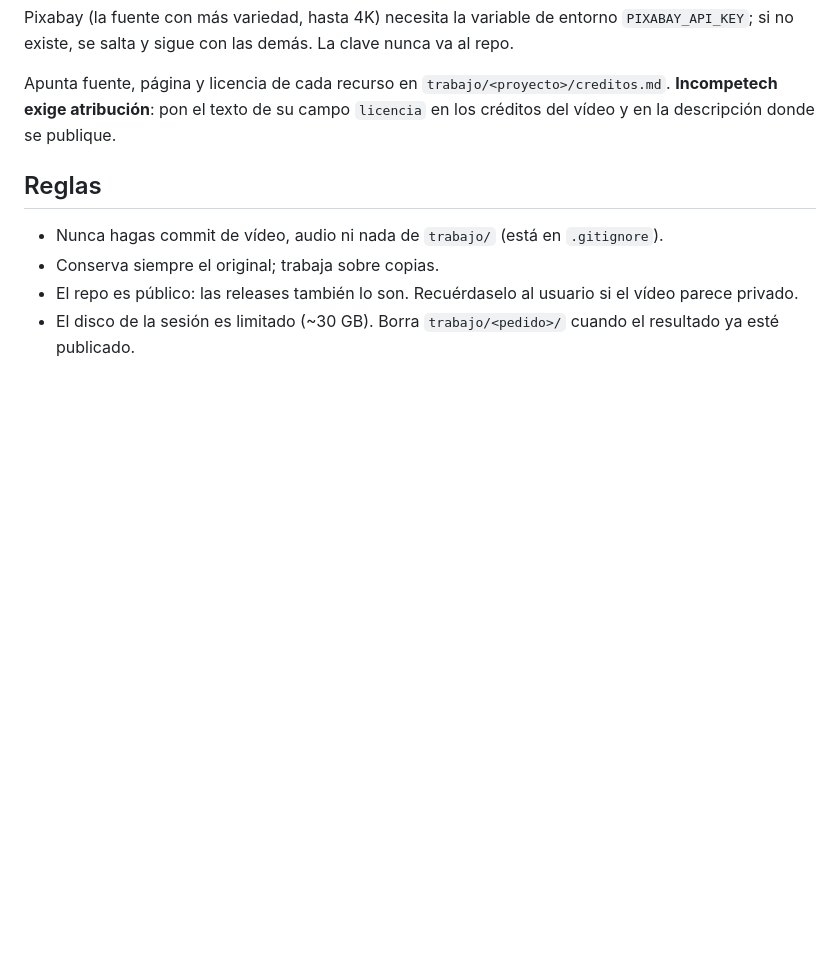
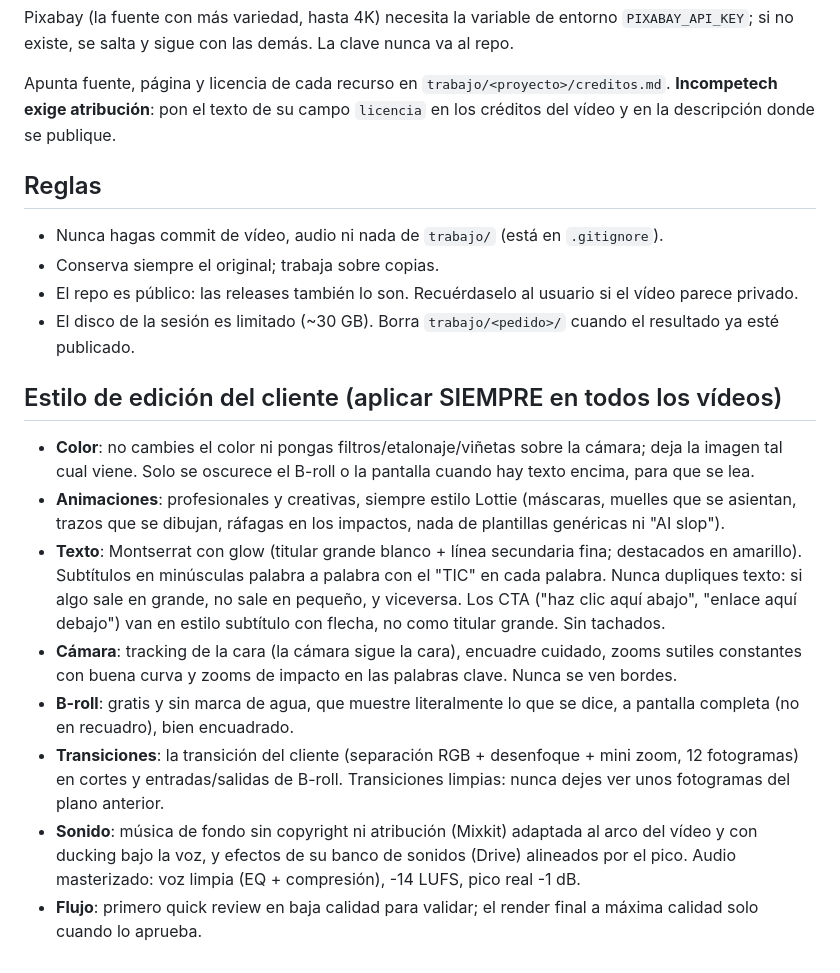
Before and after one commit to Shuzked/Videos-largos, a Markdown page: CLAUDE.md, the part around the change. Rendered like a GitHub page; blank space fills up the shorter version.

Commit message:
Guardar las preferencias de edición del cliente para todos los vídeos
Co-Authored-By: Claude Opus 5.5 <noreply@anthropic.com>
Claude-Session: https://claude.ai/code/session_01XfB1qM7ef1WDHVz41w8PVc

```diff
--- a/CLAUDE.md
+++ b/CLAUDE.md
@@ -50,3 +50,14 @@ Apunta fuente, página y licencia de cada recurso en `trabajo/<proyecto>/credito
 - Conserva siempre el original; trabaja sobre copias.
 - El repo es público: las releases también lo son. Recuérdaselo al usuario si el vídeo parece privado.
 - El disco de la sesión es limitado (~30 GB). Borra `trabajo/<pedido>/` cuando el resultado ya esté publicado.
+
+## Estilo de edición del cliente (aplicar SIEMPRE en todos los vídeos)
+
+- **Color**: no cambies el color ni pongas filtros/etalonaje/viñetas sobre la cámara; deja la imagen tal cual viene. Solo se oscurece el B-roll o la pantalla cuando hay texto encima, para que se lea.
+- **Animaciones**: profesionales y creativas, siempre estilo Lottie (máscaras, muelles que se asientan, trazos que se dibujan, ráfagas en los impactos, nada de plantillas genéricas ni "AI slop").
+- **Texto**: Montserrat con glow (titular grande blanco + línea secundaria fina; destacados en amarillo). Subtítulos en minúsculas palabra a palabra con el "TIC" en cada palabra. Nunca dupliques texto: si algo sale en grande, no sale en pequeño, y viceversa. Los CTA ("haz clic aquí abajo", "enlace aquí debajo") van en estilo subtítulo con flecha, no como titular grande. Sin tachados.
+- **Cámara**: tracking de la cara (la cámara sigue la cara), encuadre cuidado, zooms sutiles constantes con buena curva y zooms de impacto en las palabras clave. Nunca se ven bordes.
+- **B-roll**: gratis y sin marca de agua, que muestre literalmente lo que se dice, a pantalla completa (no en recuadro), bien encuadrado.
+- **Transiciones**: la transición del cliente (separación RGB + desenfoque + mini zoom, 12 fotogramas) en cortes y entradas/salidas de B-roll. Transiciones limpias: nunca dejes ver unos fotogramas del plano anterior.
+- **Sonido**: música de fondo sin copyright ni atribución (Mixkit) adaptada al arco del vídeo y con ducking bajo la voz, y efectos de su banco de sonidos (Drive) alineados por el pico. Audio masterizado: voz limpia (EQ + compresión), -14 LUFS, pico real -1 dB.
+- **Flujo**: primero quick review en baja calidad para validar; el render final a máxima calidad solo cuando lo aprueba.
```
